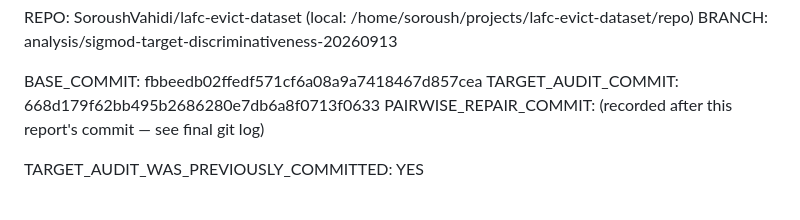
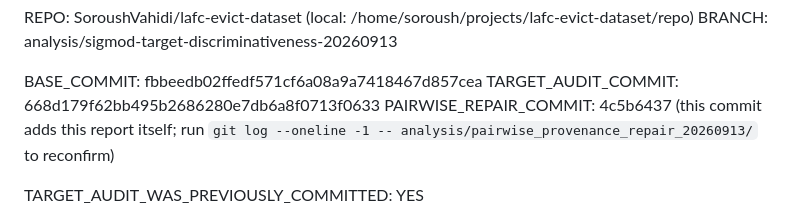
Before and after one commit to SoroushVahidi/lafc-evict-dataset, a Markdown page: analysis/pairwise_provenance_repair_20260913/REPORT.md, the part around the change. Rendered like a GitHub page.

Commit message:
docs: record pairwise-repair commit SHA in its own report
Co-Authored-By: Claude Sonnet 5 <noreply@anthropic.com>
Claude-Session: https://claude.ai/code/session_018S3ne1xDG6h1UspjYHH2G8

```diff
--- a/analysis/pairwise_provenance_repair_20260913/REPORT.md
+++ b/analysis/pairwise_provenance_repair_20260913/REPORT.md
@@ -178,7 +178,7 @@ BRANCH: analysis/sigmod-target-discriminativeness-20260913
 
 BASE_COMMIT: fbbeedb02ffedf571cf6a08a9a7418467d857cea
 TARGET_AUDIT_COMMIT: 668d179f62bb495b2686280e7db6a8f0713f0633
-PAIRWISE_REPAIR_COMMIT: (recorded after this report's commit — see final git log)
+PAIRWISE_REPAIR_COMMIT: 4c5b6437 (this commit adds this report itself; run `git log --oneline -1 -- analysis/pairwise_provenance_repair_20260913/` to reconfirm)
 
 TARGET_AUDIT_WAS_PREVIOUSLY_COMMITTED:
 YES
```
